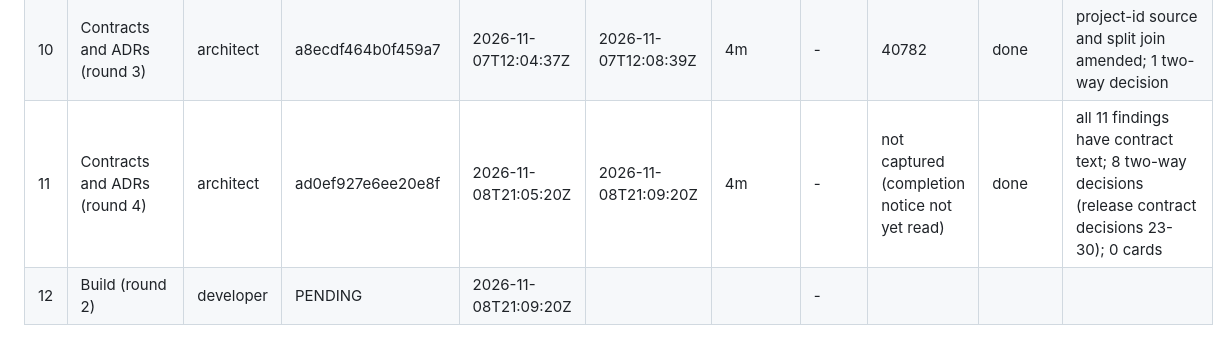
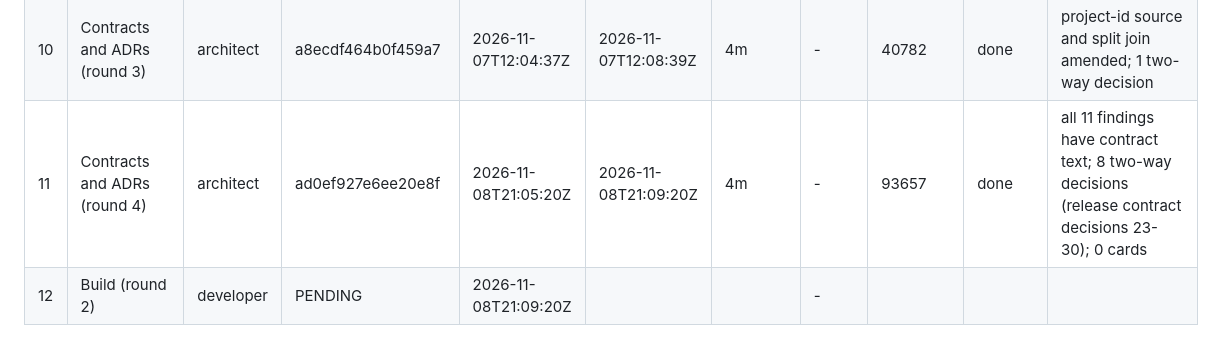
Before and after one commit to WimSuenens/agent-plugins, a Markdown page: work/64/00-lead-state.md, the part around the change. GitHub-like rendering.

Commit message:
#64 lead: architect round 4 peak context
Co-Authored-By: Claude Sonnet 5.5 <noreply@anthropic.com>

```diff
--- a/work/64/00-lead-state.md
+++ b/work/64/00-lead-state.md
@@ -40,7 +40,7 @@
 | 8 | QA | qa-engineer | a1f4b69d3913010ce | 2026-11-07T12:04:37Z | 2026-11-08T21:05:20Z | 33h00m | W1 | 453650 (resumed leg only; earlier legs not captured) | block | 5 findings (1 medium, 3 low, 1 low stale text) + 1 info; suite 2924 passed, 19 skipped, 0 failed; replay W12/C49/L57 equal |
 | 9 | Security | security-reviewer | af80c5d52b2004eea | 2026-11-07T12:04:37Z | 2026-11-07T12:08:39Z | 4m | - | 116170 | findings | 3 medium, 5 low; no critical/high; reviews/security-64.md |
 | 10 | Contracts and ADRs (round 3) | architect | a8ecdf464b0f459a7 | 2026-11-07T12:04:37Z | 2026-11-07T12:08:39Z | 4m | - | 40782 | done | project-id source and split join amended; 1 two-way decision |
-| 11 | Contracts and ADRs (round 4) | architect | ad0ef927e6ee20e8f | 2026-11-08T21:05:20Z | 2026-11-08T21:09:20Z | 4m | - | not captured (completion notice not yet read) | done | all 11 findings have contract text; 8 two-way decisions (release contract decisions 23-30); 0 cards |
+| 11 | Contracts and ADRs (round 4) | architect | ad0ef927e6ee20e8f | 2026-11-08T21:05:20Z | 2026-11-08T21:09:20Z | 4m | - | 93657 | done | all 11 findings have contract text; 8 two-way decisions (release contract decisions 23-30); 0 cards |
 | 12 | Build (round 2) | developer | PENDING | 2026-11-08T21:09:20Z | | | - | | | |
 
 ## Waits
```
